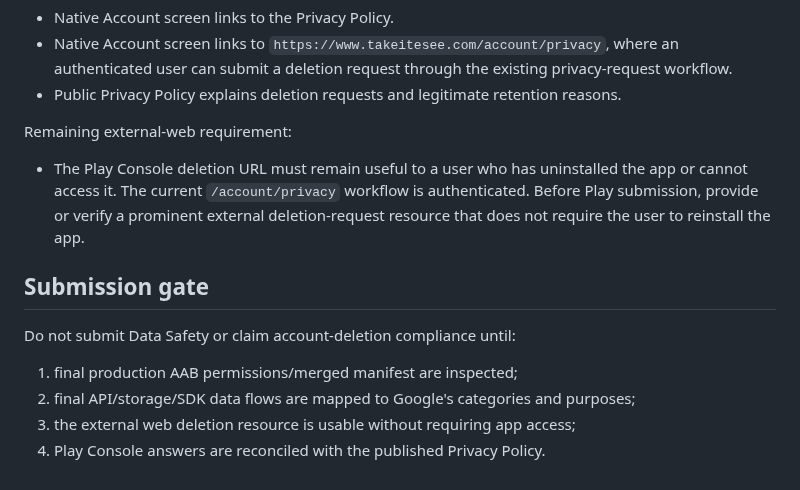
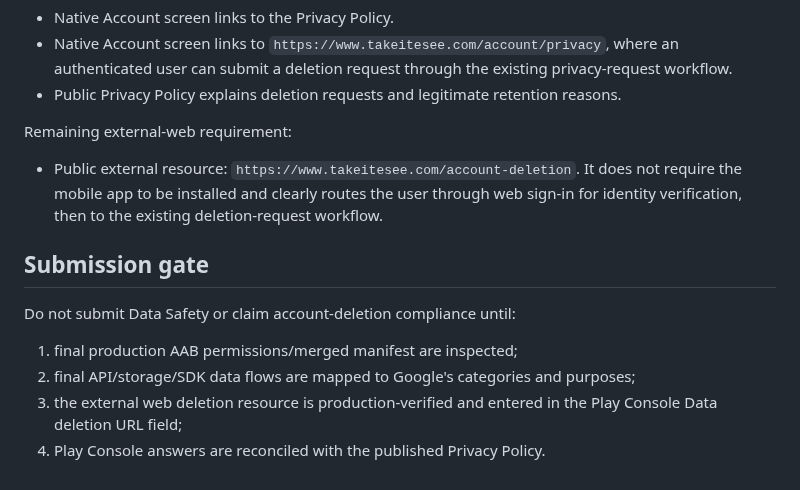
Before and after one commit to Aadhils/takeitesee, a Markdown page: mobile/PLAY_DATA_SAFETY_AUDIT.md, the part around the change. Rendered like a GitHub page.

Commit message:
Mobile: record external deletion web resource

```diff
--- a/mobile/PLAY_DATA_SAFETY_AUDIT.md
+++ b/mobile/PLAY_DATA_SAFETY_AUDIT.md
@@ -39,12 +39,12 @@ Implemented paths:
 - Public Privacy Policy explains deletion requests and legitimate retention reasons.
 
 Remaining external-web requirement:
-- The Play Console deletion URL must remain useful to a user who has uninstalled the app or cannot access it. The current `/account/privacy` workflow is authenticated. Before Play submission, provide or verify a prominent external deletion-request resource that does not require the user to reinstall the app.
+- Public external resource: `https://www.takeitesee.com/account-deletion`. It does not require the mobile app to be installed and clearly routes the user through web sign-in for identity verification, then to the existing deletion-request workflow.
 
 ## Submission gate
 
 Do not submit Data Safety or claim account-deletion compliance until:
 1. final production AAB permissions/merged manifest are inspected;
 2. final API/storage/SDK data flows are mapped to Google's categories and purposes;
-3. the external web deletion resource is usable without requiring app access;
+3. the external web deletion resource is production-verified and entered in the Play Console Data deletion URL field;
 4. Play Console answers are reconciled with the published Privacy Policy.
```
